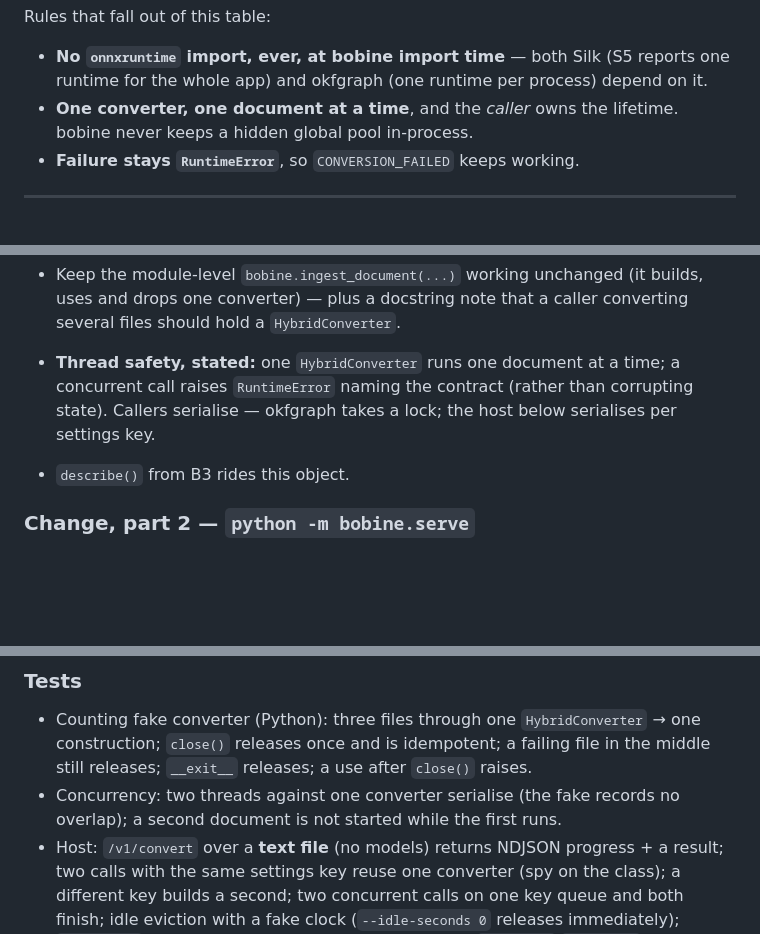
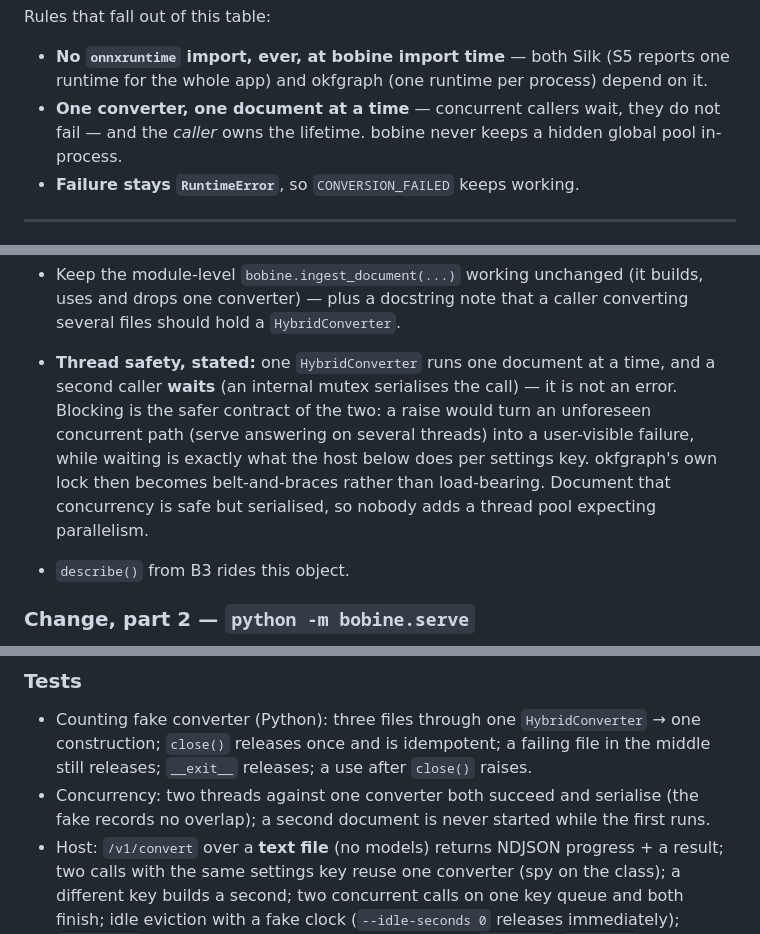
Before and after one commit to opticsWolf/bobine, a Markdown page: docs/plan-0.9.md, 3 parts joined by grey strips. GitHub-like rendering; blank space fills up the shorter version.

Commit message:
docs(plan-0.9): serialise in-process instead of raising on a concurrent call
okfgraph F wraps its converter in a threading.Lock because one bobine
converter must not run two documents at once, and the host queues per
settings key. An in-process raise would add a third behaviour and turn an
unforeseen concurrent path (serve answering on several threads) into a
user-visible RuntimeError; waiting is what the host already does. State that
concurrency is safe but serialised, so nobody adds a thread pool expecting
parallelism, and make okfgraph's lock belt-and-braces rather than
load-bearing. Test updated: both threads succeed, the fake records no
overlap.

```diff
--- a/docs/plan-0.9.md
+++ b/docs/plan-0.9.md
@@ -90,8 +90,9 @@ Rules that fall out of this table:
 - **No `onnxruntime` import, ever, at bobine import time** — both Silk
   (S5 reports one runtime for the whole app) and okfgraph (one runtime per
   process) depend on it.
-- **One converter, one document at a time**, and the *caller* owns the
-  lifetime. bobine never keeps a hidden global pool in-process.
+- **One converter, one document at a time** — concurrent callers wait,
+  they do not fail — and the *caller* owns the lifetime. bobine never
+  keeps a hidden global pool in-process.
 - **Failure stays `RuntimeError`**, so `CONVERSION_FAILED` keeps working.
 
 ---
@@ -289,9 +290,14 @@ bobine.PRECISIONS # ("auto", "fp32", "fp16", "int8")
   (it builds, uses and drops one converter) — plus a docstring note that a
   caller converting several files should hold a `HybridConverter`.
 - **Thread safety, stated:** one `HybridConverter` runs one document at a
-  time; a concurrent call raises `RuntimeError` naming the contract
-  (rather than corrupting state). Callers serialise — okfgraph takes a
-  lock; the host below serialises per settings key.
+  time, and a second caller **waits** (an internal mutex serialises the
+  call) — it is not an error. Blocking is the safer contract of the two:
+  a raise would turn an unforeseen concurrent path (serve answering on
+  several threads) into a user-visible failure, while waiting is exactly
+  what the host below does per settings key. okfgraph's own lock then
+  becomes belt-and-braces rather than load-bearing. Document that
+  concurrency is safe but serialised, so nobody adds a thread pool
+  expecting parallelism.
 - `describe()` from B3 rides this object.
 
 ### Change, part 2 — `python -m bobine.serve`
@@ -326,9 +332,9 @@ Standard library only (the shape embroider's `serve` established):
   `HybridConverter` → one construction; `close()` releases once and is
   idempotent; a failing file in the middle still releases; `__exit__`
   releases; a use after `close()` raises.
-- Concurrency: two threads against one converter serialise (the fake
-  records no overlap); a second document is not started while the first
-  runs.
+- Concurrency: two threads against one converter both succeed and
+  serialise (the fake records no overlap); a second document is never
+  started while the first runs.
 - Host: `/v1/convert` over a **text file** (no models) returns NDJSON
   progress + a result; two calls with the same settings key reuse one
   converter (spy on the class); a different key builds a second; two
```
Also changed, not shown: other parts of docs/plan-0.9.md (+1 -1 lines).
